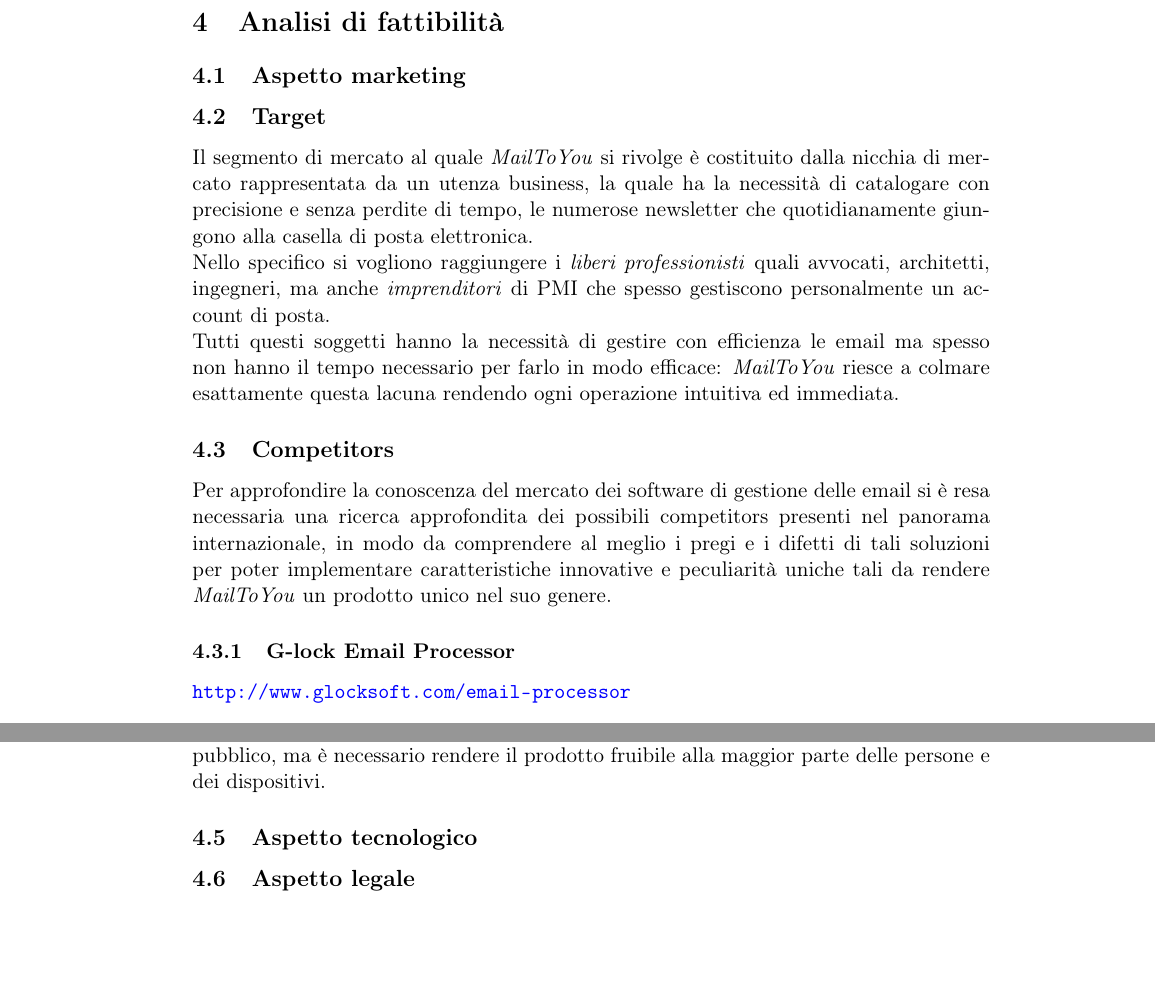
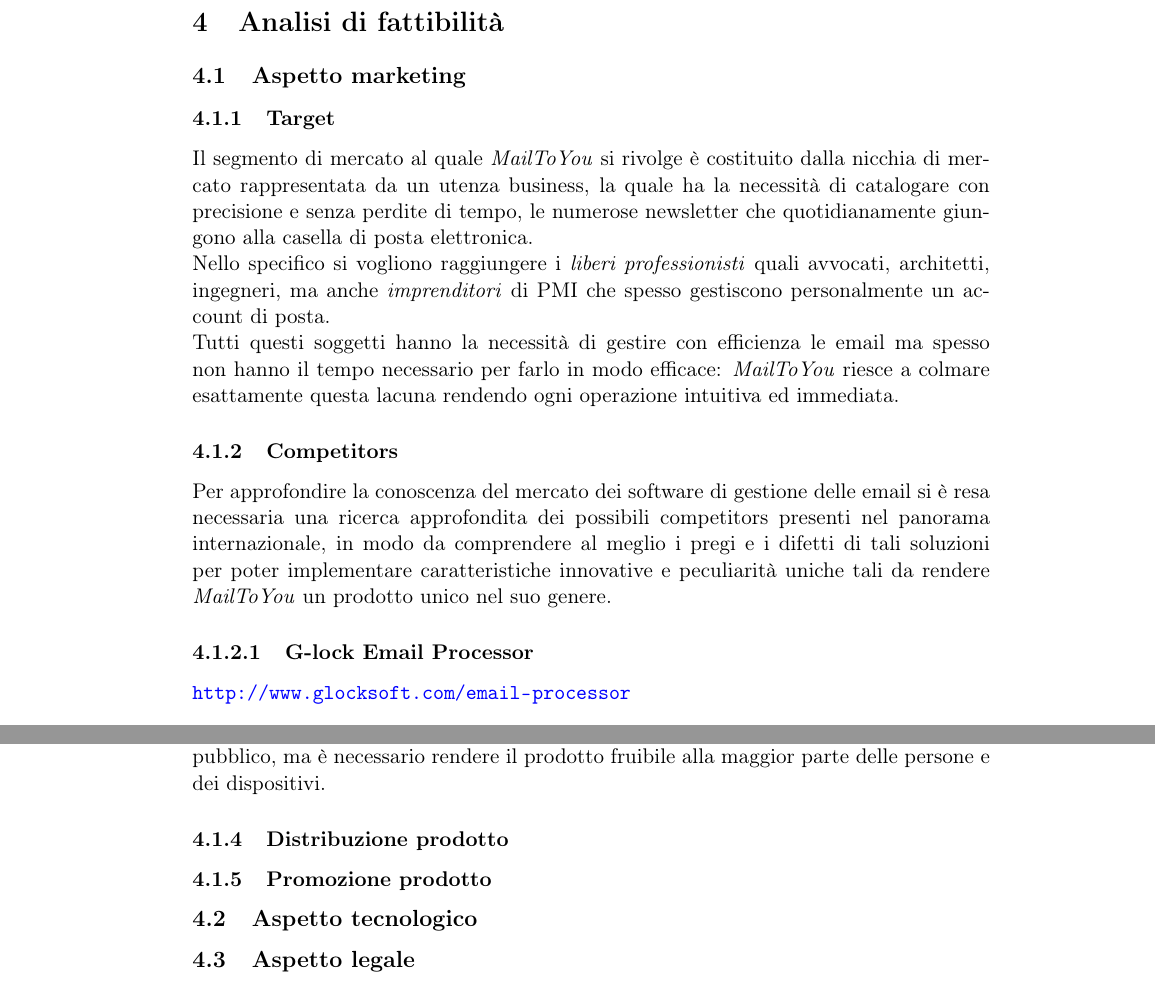
Before and after one commit to Malla5/progettoSGP, a LaTeX document (PianoDiProgetto/PianoDiProgetto.tex, which reads PianoDiProgetto/sections/marketing.tex): two parts of pages 12 and 15 of 22, joined at a grey line, cut so that both start at the same text, the shorter picture padded with empty space. Compiled offline with pdfLaTeX.

Commit message:
correzione indice aspetto marketing

```diff
--- a/PianoDiProgetto/sections/marketing.tex
+++ b/PianoDiProgetto/sections/marketing.tex
@@ -1,12 +1,12 @@
-\subsection{Target}
+\subsubsection{Target}
 Il segmento di mercato al quale \NOMEPROGETTO{} si rivolge è costituito dalla nicchia di mercato rappresentata da un utenza business, la quale ha la necessità di catalogare con precisione e senza perdite di tempo, le numerose newsletter che quotidianamente giungono alla casella di posta elettronica.\\
 Nello specifico si vogliono raggiungere i \emph{liberi professionisti} quali avvocati, architetti, ingegneri, ma anche \emph{imprenditori} di PMI che spesso gestiscono personalmente un account di posta.\\
 Tutti questi soggetti hanno la necessità di gestire con efficienza le email ma spesso non hanno il tempo necessario per farlo in modo efficace: \NOMEPROGETTO{} riesce a colmare esattamente questa lacuna rendendo ogni operazione intuitiva ed immediata.
 
-\subsection{Competitors}
+\subsubsection{Competitors}
 Per approfondire la conoscenza del mercato dei software di gestione delle email si è resa necessaria una ricerca approfondita dei possibili competitors presenti nel panorama internazionale, in modo da comprendere al meglio i pregi e i difetti di tali soluzioni per poter implementare caratteristiche innovative e peculiarità uniche tali da rendere \NOMEPROGETTO{} un prodotto unico nel suo genere.
 
-\subsubsection{G-lock Email Processor}
+\paragraph{G-lock Email Processor}
 \url{http://www.glocksoft.com/email-processor}
 
 \begin{figure}[H]
@@ -67 +67,5 @@ Il software è a pagamento con un costo a partire da 475\euro per l'edizione Sma
 Dall'analisi dei competitors è emerso come non esista sul mercato un software \emph{multipiattaforma} che soddisfi i bisogni riscontrati nel capitolato; questa è una notevole mancanza in quanto non esiste solo il mondo Microsoft, anzi il mercato dei sistemi operativi sta andando incontro a notevoli cambiamenti, soprattutto con l'avvento dei terminali mobile e di Android; risulta evidente come non basta più coprire la fetta maggiore di pubblico, ma è necessario rendere il prodotto fruibile alla maggior parte delle persone e dei dispositivi.
+
+\subsubsection{Distribuzione prodotto}
+
+\subsubsection{Promozione prodotto}
```
Also changed, not shown: PianoDiProgetto/sections/marketing.tex (4 more changed lines).
